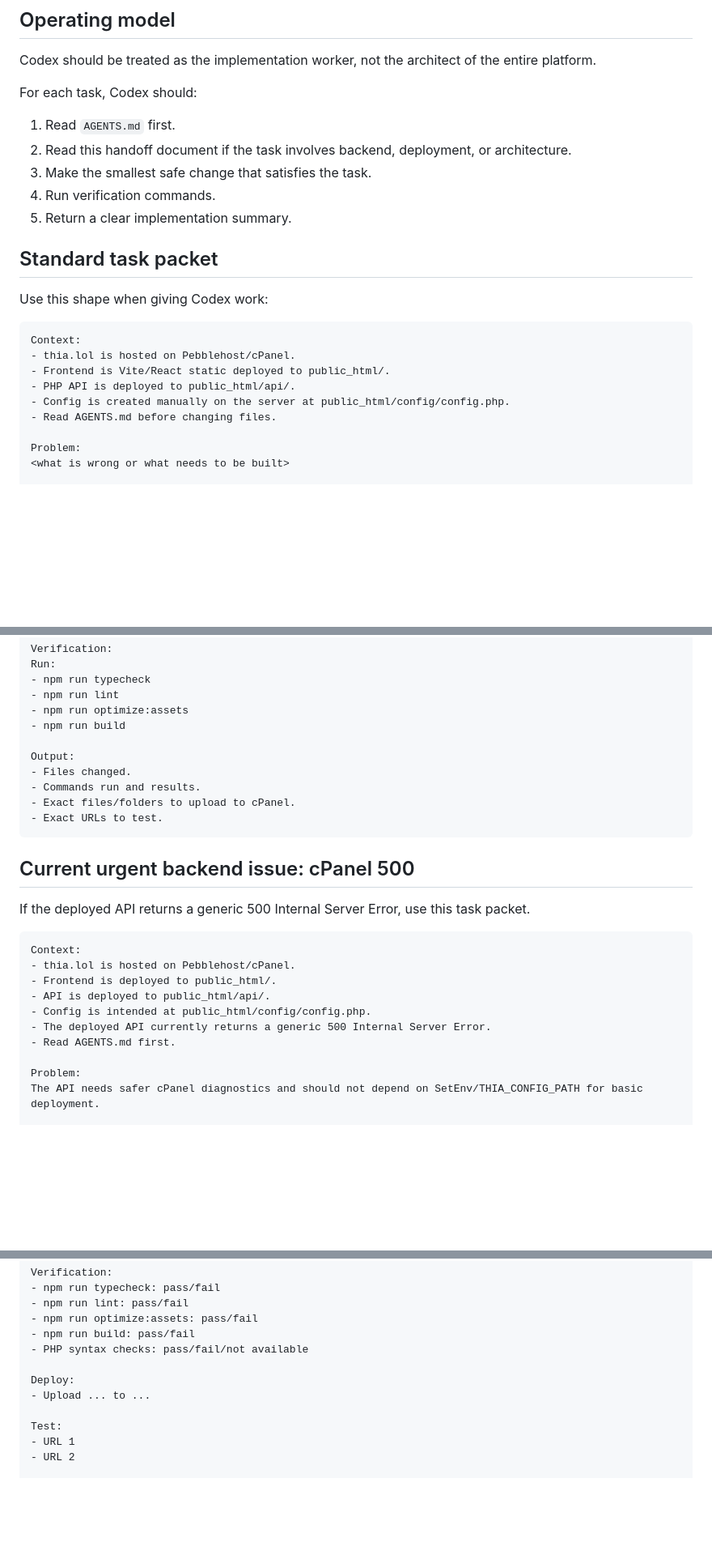
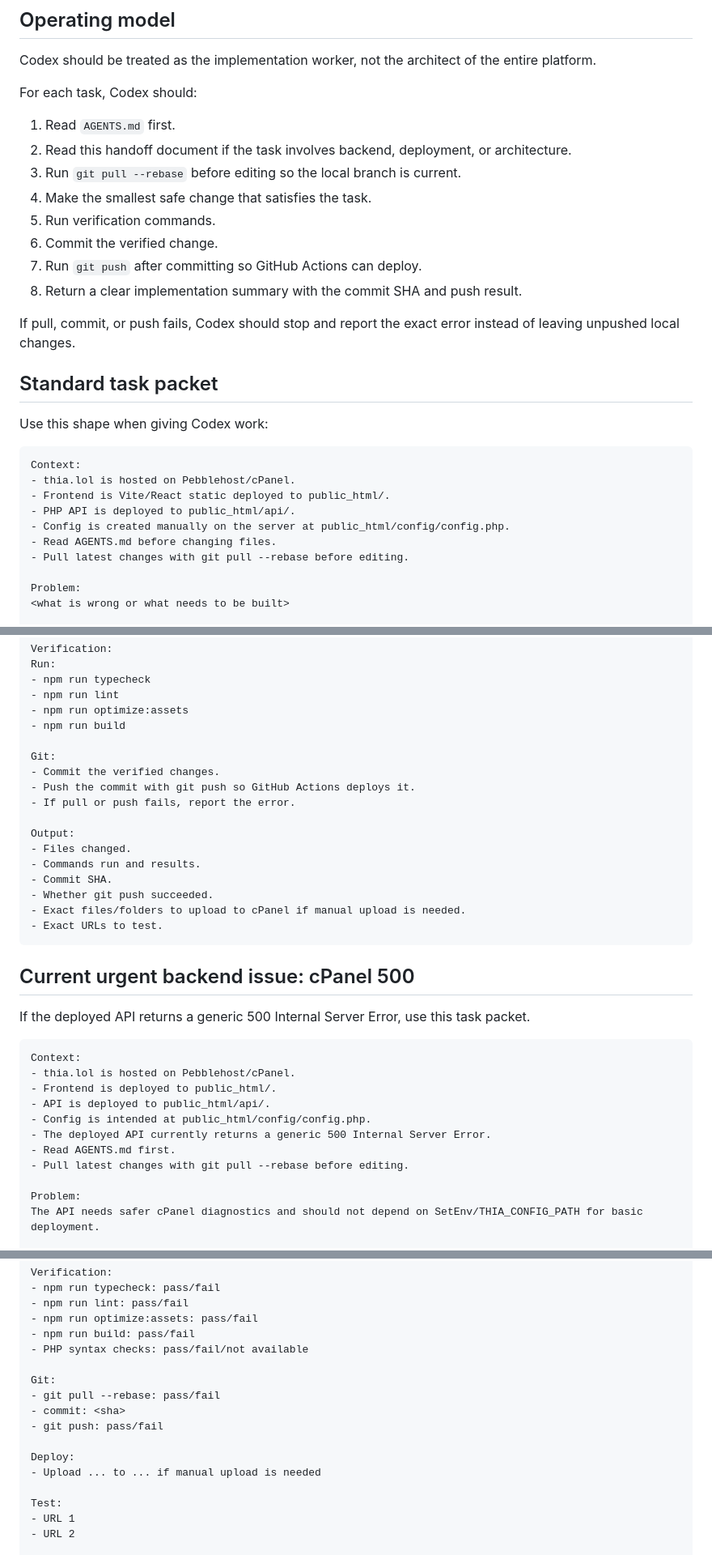
Before and after one commit to thiabun/thia.lol, a Markdown page: docs/codex-handoff.md, 3 parts joined by grey strips. Shown at 81% size. Drawn GitHub-style; blank space fills up the shorter version.

Commit message:
Document Codex pull and push workflow

````diff
--- a/docs/codex-handoff.md
+++ b/docs/codex-handoff.md
@@ -10,9 +10,14 @@ For each task, Codex should:
 
 1. Read `AGENTS.md` first.
 2. Read this handoff document if the task involves backend, deployment, or architecture.
-3. Make the smallest safe change that satisfies the task.
-4. Run verification commands.
-5. Return a clear implementation summary.
+3. Run `git pull --rebase` before editing so the local branch is current.
+4. Make the smallest safe change that satisfies the task.
+5. Run verification commands.
+6. Commit the verified change.
+7. Run `git push` after committing so GitHub Actions can deploy.
+8. Return a clear implementation summary with the commit SHA and push result.
+
+If pull, commit, or push fails, Codex should stop and report the exact error instead of leaving unpushed local changes.
 
 ## Standard task packet
 
@@ -25,6 +30,7 @@ Context:
 - PHP API is deployed to public_html/api/.
 - Config is created manually on the server at public_html/config/config.php.
 - Read AGENTS.md before changing files.
+- Pull latest changes with git pull --rebase before editing.
 
 Problem:
 <what is wrong or what needs to be built>
@@ -45,10 +51,17 @@ Run:
 - npm run optimize:assets
 - npm run build
 
+Git:
+- Commit the verified changes.
+- Push the commit with git push so GitHub Actions deploys it.
+- If pull or push fails, report the error.
+
 Output:
 - Files changed.
 - Commands run and results.
-- Exact files/folders to upload to cPanel.
+- Commit SHA.
+- Whether git push succeeded.
+- Exact files/folders to upload to cPanel if manual upload is needed.
 - Exact URLs to test.
 ```
 
@@ -64,6 +77,7 @@ Context:
 - Config is intended at public_html/config/config.php.
 - The deployed API currently returns a generic 500 Internal Server Error.
 - Read AGENTS.md first.
+- Pull latest changes with git pull --rebase before editing.
 
 Problem:
 The API needs safer cPanel diagnostics and should not depend on SetEnv/THIA_CONFIG_PATH for basic deployment.
@@ -159,8 +178,13 @@ Verification:
 - npm run build: pass/fail
 - PHP syntax checks: pass/fail/not available
 
+Git:
+- git pull --rebase: pass/fail
+- commit: <sha>
+- git push: pass/fail
+
 Deploy:
-- Upload ... to ...
+- Upload ... to ... if manual upload is needed
 
 Test:
 - URL 1
````
Also changed, not shown: other parts of docs/codex-handoff.md (+5 -0 lines).
